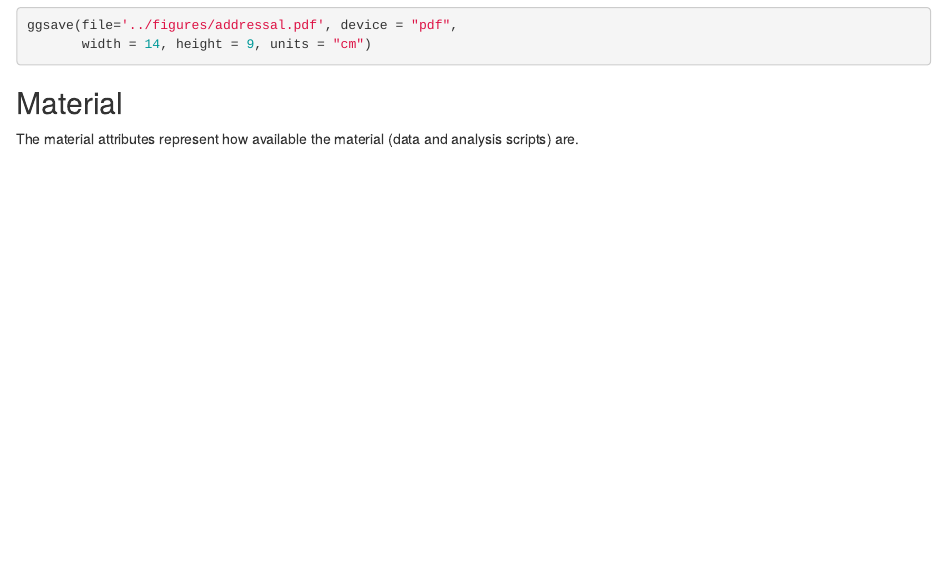
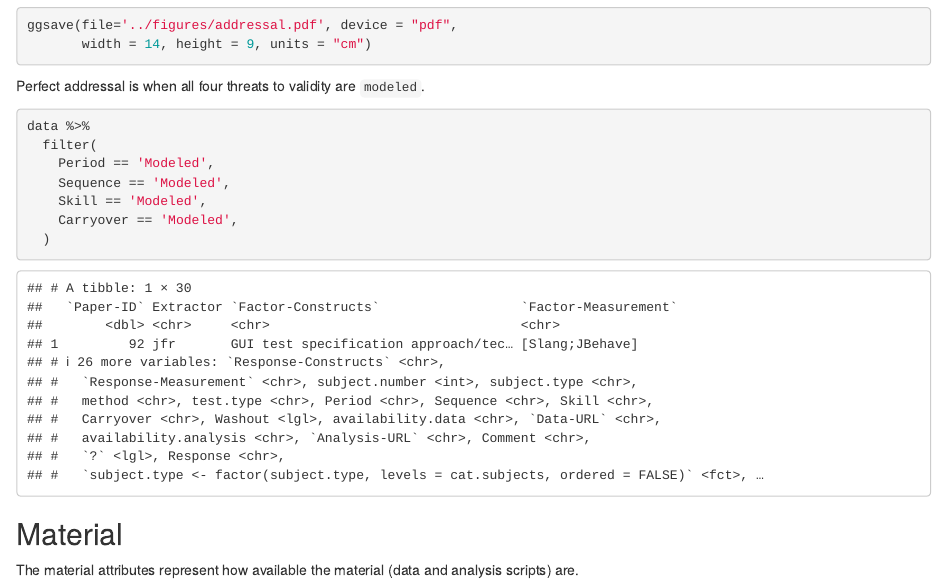
Before and after one commit to JulianFrattini/sem-cde, an R Markdown document (src/sop-visualizations.Rmd): the page in a window 1100 px wide, from 6620 px down. Rendered offline with R 4.5, knitr and Pandoc, with nearby package versions.

Commit message:
Added identification of perfect addressal

````diff
--- a/src/sop-visualizations.Rmd
+++ b/src/sop-visualizations.Rmd
@@ -192,6 +192,19 @@ ggsave(file='../figures/addressal.pdf', device = "pdf",
        width = 14, height = 9, units = "cm")
 ```
 
+Perfect addressal is when all four threats to validity are `modeled`.
+
+```{r perfect-addressal}
+data %>%
+  filter(
+    Period == 'Modeled',
+    Sequence == 'Modeled',
+    Skill == 'Modeled',
+    Carryover == 'Modeled',
+  )
+```
+
+
 ## Material
 
 The material attributes represent how available the material (data and analysis scripts) are.
````
